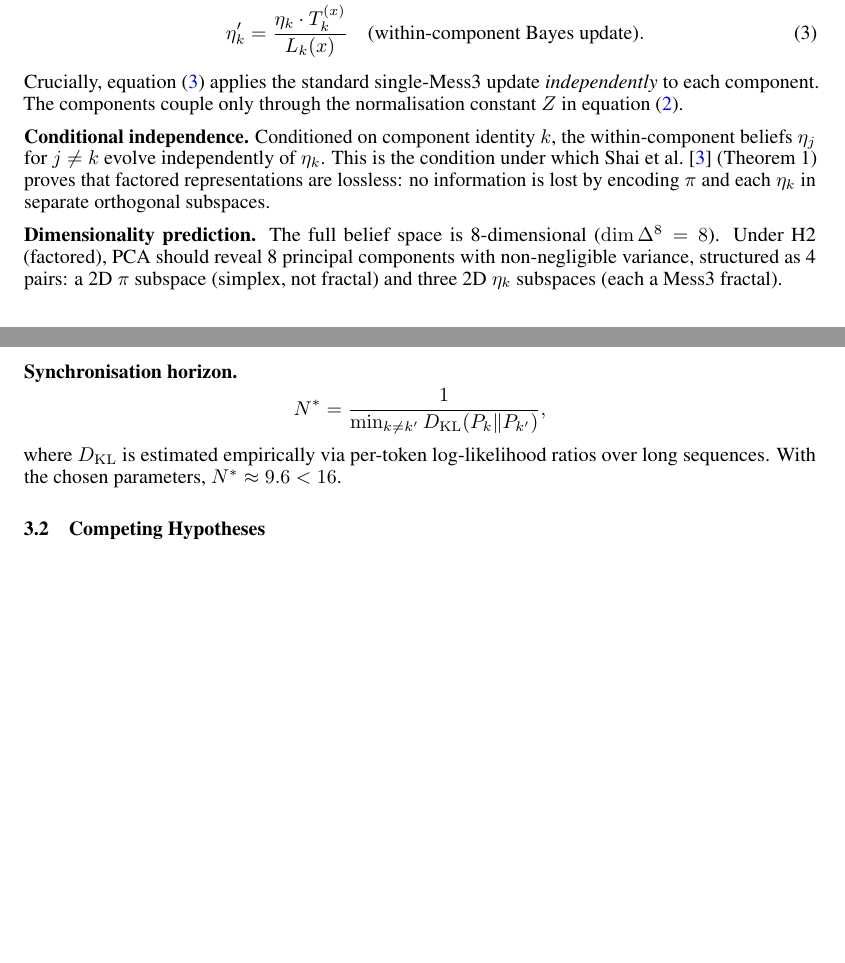
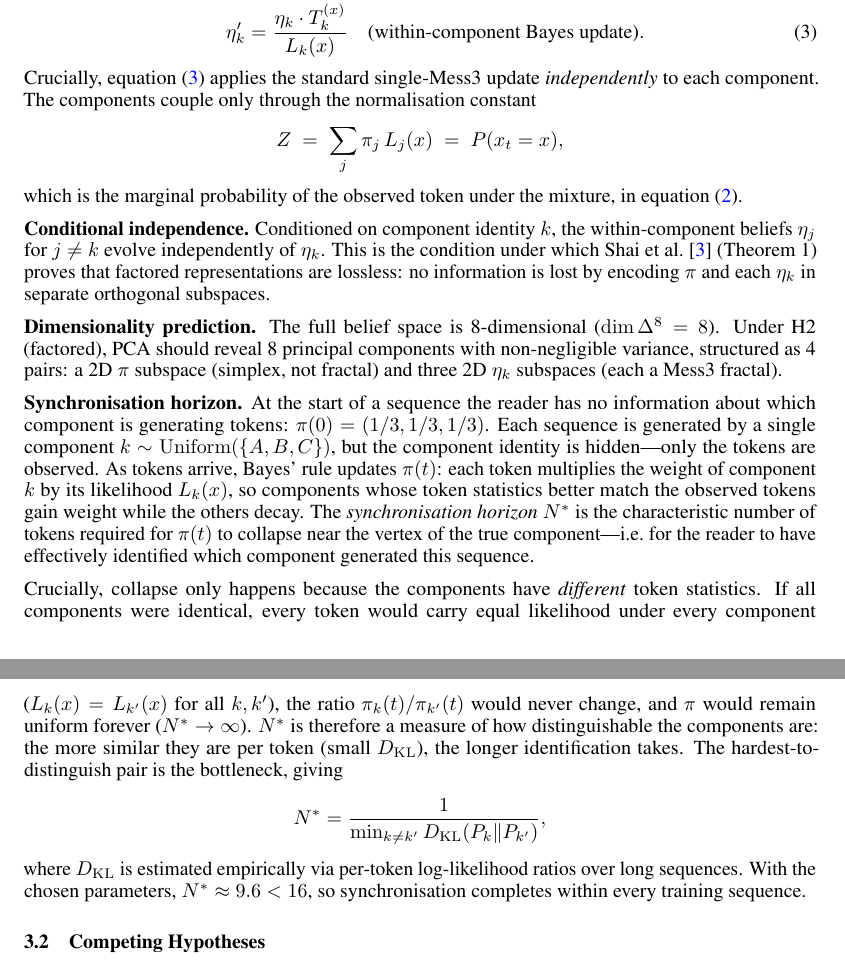
Before and after one commit to lironsoffer/simplex, a LaTeX document (writeup/report.tex): two parts of pages 4 and 5 of 12 before the commit and two parts of pages 5 and 6 of 13 after it, joined at a grey line, cut so that both start at the same text, the shorter picture padded with empty space. Compiled offline with pdfLaTeX.

Commit message:
docs: expand synchronisation horizon and clarify Z in writeup
- Define Z = sum_k pi_k L_k(x) = P(x_t=x) explicitly after the
  two-step update equations
- Rewrite synchronisation horizon paragraph with intuitive explanation:
  component sampled once per sequence but hidden; pi(t) collapses
  because components have different token statistics; if identical,
  N* would be infinite; N* measures component distinguishability
- Add sequence_example_2d figure to Data section

```diff
--- a/writeup/report.tex
+++ b/writeup/report.tex
@@ -158,0 +170 @@ each sequence is a pure draw from one Mess3 process.
+The dashed line marks the synchronisation horizon $N^* \approx 9.6$:
@@ -255,12 +275,35 @@ a 2D $\pi$ subspace (simplex, not fractal) and three 2D $\eta_k$ subspaces
 (each a Mess3 fractal).
 
 \textbf{Synchronisation horizon.}
+At the start of a sequence the reader has no information about which
+component is generating tokens: $\pi(0) = (1/3, 1/3, 1/3)$.
+Each sequence is generated by a single component $k \sim \mathrm{Uniform}(\{A,B,C\})$,
+but the component identity is hidden---only the tokens are observed.
+As tokens arrive, Bayes' rule updates $\pi(t)$: each token multiplies the
+weight of component $k$ by its likelihood $L_k(x)$, so components whose token
+statistics better match the observed tokens gain weight while the others decay.
+The \emph{synchronisation horizon} $N^*$ is the characteristic number of
+tokens required for $\pi(t)$ to collapse near the vertex of the true
+component---i.e.\ for the reader to have effectively identified which component
+generated this sequence.
+
+Crucially, collapse only happens because the components have \emph{different}
+token statistics.
+If all components were identical, every token would carry equal likelihood
+under every component ($L_k(x) = L_{k'}(x)$ for all $k, k'$), the ratio
+$\pi_k(t)/\pi_{k'}(t)$ would never change, and $\pi$ would remain uniform
+forever ($N^* \to \infty$).
+$N^*$ is therefore a measure of how distinguishable the components are:
+the more similar they are per token (small $D_\mathrm{KL}$), the longer
+identification takes.
+The hardest-to-distinguish pair is the bottleneck, giving
 \[
 N^* = \frac{1}{\min_{k \neq k'} D_\mathrm{KL}(P_k \| P_{k'})},
 \]
 where $D_\mathrm{KL}$ is estimated empirically via per-token log-likelihood
 ratios over long sequences.
-With the chosen parameters, $N^* \approx 9.6 < 16$.
+With the chosen parameters, $N^* \approx 9.6 < 16$, so synchronisation
+completes within every training sequence.
 
 \subsection{Competing Hypotheses}
 
```
Also changed, not shown: writeup/report.pdf, writeup/report.tex (23 more changed lines).
